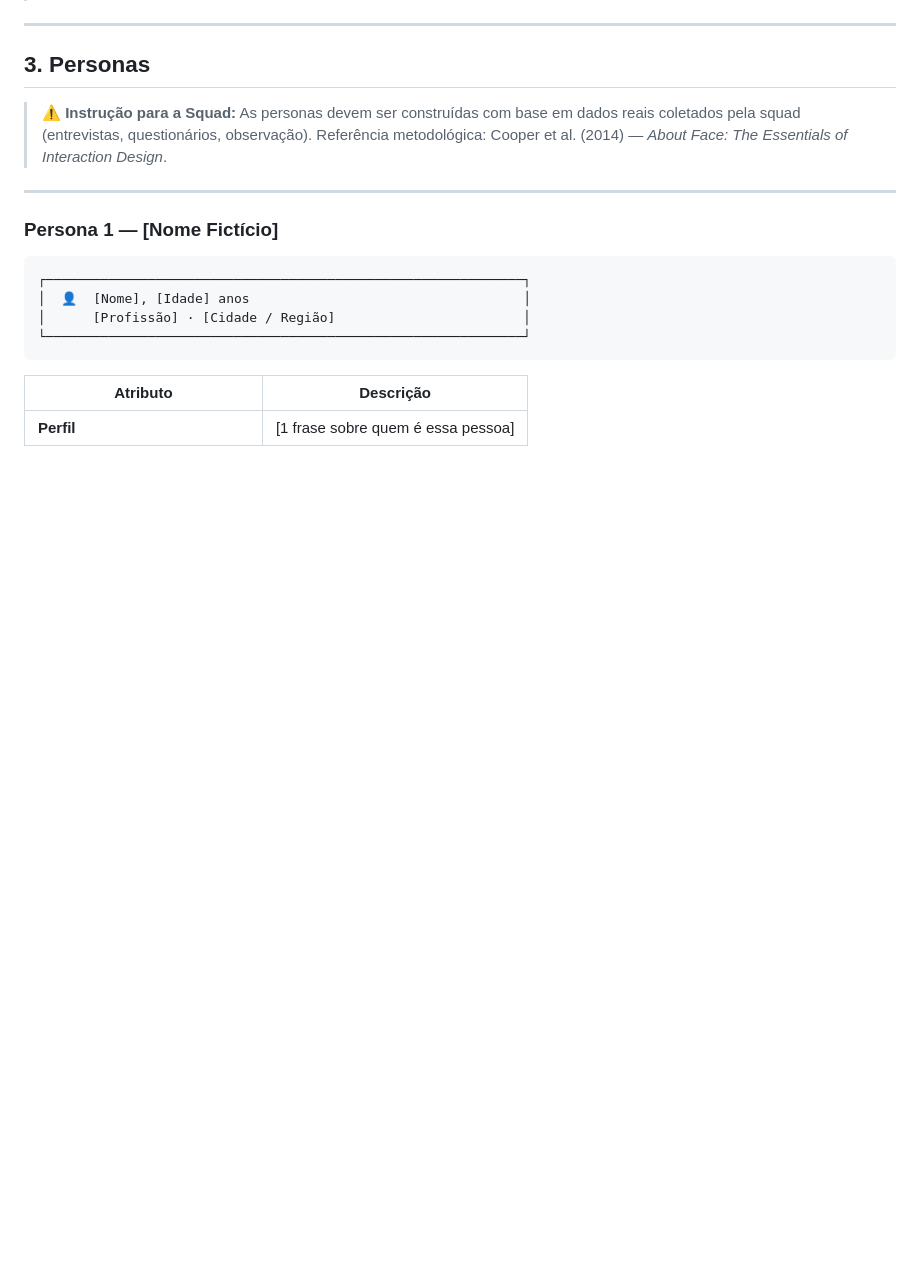
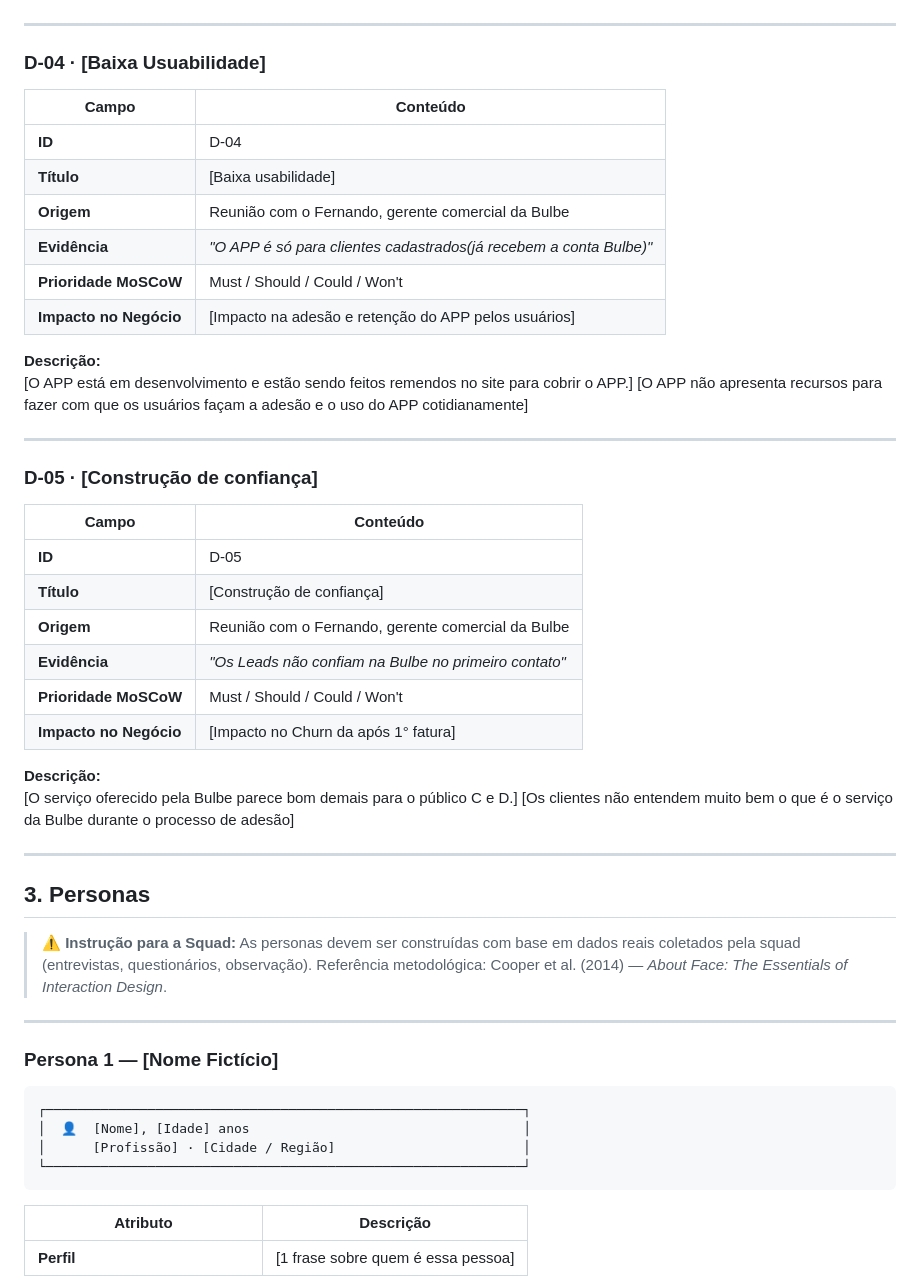
Before and after one commit to fernandadutra/bulbe-squad-matrix, a Markdown page: README_TEMPLATE.md, the part around one of its changes. Drawn GitHub-style; blank space fills up the shorter version.

```diff
--- a/README_TEMPLATE.md
+++ b/README_TEMPLATE.md
@@ -100,6 +115,40 @@
 
 ---
 
+### D-04 · [Baixa Usuabilidade]
+
+| Campo | Conteúdo |
+|---|---|
+| **ID** | D-04 |
+| **Título** | [Baixa usabilidade] |
+| **Origem** | Reunião com o  Fernando, gerente comercial da Bulbe |
+| **Evidência** | *"O APP é só para clientes cadastrados(já recebem a conta Bulbe)"* |
+| **Prioridade MoSCoW** | Must / Should / Could / Won't |
+| **Impacto no Negócio** | [Impacto na adesão e retenção do APP pelos usuários] |
+
+**Descrição:**
+[O APP está em desenvolvimento e estão sendo feitos remendos no site para cobrir o APP.]
+[O APP não apresenta recursos para fazer com que os usuários façam a adesão e o uso do APP cotidianamente]
+
+---
+
+### D-05 · [Construção de confiança]
+
+| Campo | Conteúdo |
+|---|---|
+| **ID** | D-05 |
+| **Título** | [Construção de confiança] |
+| **Origem** | Reunião com o  Fernando, gerente comercial da Bulbe |
+| **Evidência** | *"Os Leads não confiam na Bulbe no primeiro contato"* |
+| **Prioridade MoSCoW** | Must / Should / Could / Won't |
+| **Impacto no Negócio** | [Impacto no Churn da após 1° fatura] |
+
+**Descrição:**
+[O serviço oferecido pela Bulbe parece bom demais para o público C e D.]
+[Os clientes não entendem muito bem o que é o serviço da Bulbe durante o processo de adesão]
+
+
+---
 ## 3. Personas
 
 > ⚠️ **Instrução para a Squad:** As personas devem ser construídas com base em dados reais coletados pela squad (entrevistas, questionários, observação). Referência metodológica: Cooper et al. (2014) — *About Face: The Essentials of Interaction Design*.
```
Also changed, not shown: other parts of README_TEMPLATE.md (+30 -15 lines).
